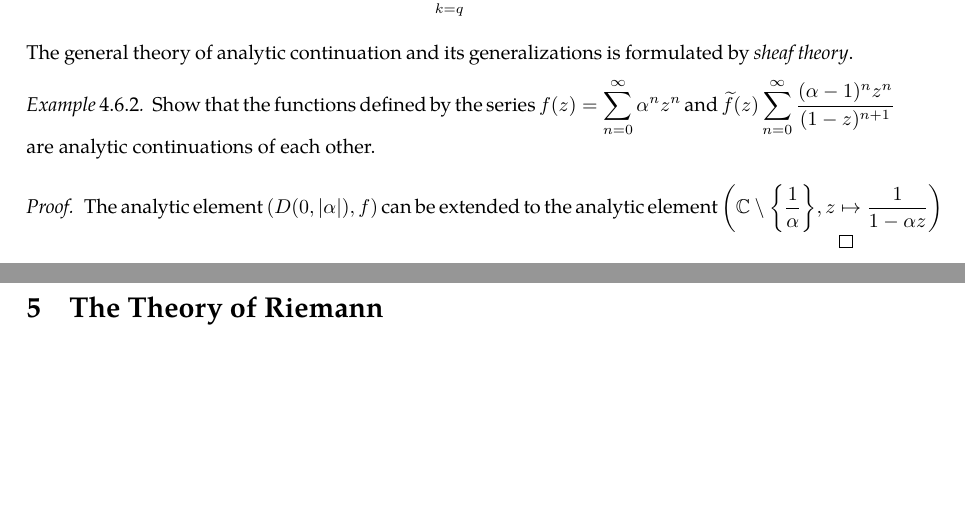
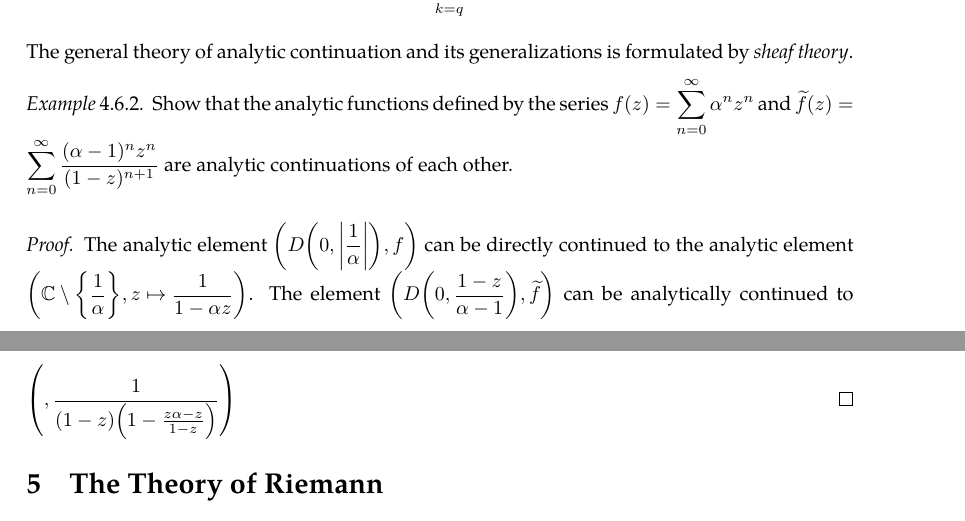
Before and after one commit to slipperking/complex-analysis-latex, a LaTeX document (main.tex): two parts of pages 108 and 109 of 109, joined at a grey line, cut so that both start at the same text, the shorter picture padded with empty space. Compiled offline with pdfLaTeX.

Commit message:
overleaf_to_git (Mon Jul 14 23:03:19 2025 -0700): update main.tex from r17750 to r17756

```diff
--- a/main.tex
+++ b/main.tex
@@ -2746,10 +2746,10 @@ If \(\rho>R-\abs{z_1-z_0}\), then \(f\) extends analytically to \(D\qty(z_0,R) \
 \end{proof}
 The general theory of analytic continuation and its generalizations is formulated by \textit{sheaf theory}.
 \begin{example}
-    Show that the functions defined by the series \(f(z)=\sum_{n=0}^\infty\alpha^n z^n\) and \(\widetilde{f}(z)\sum_{n=0}^\infty\frac{(\alpha-1)^n z^n}{(1-z)^{n+1}}\) are analytic continuations of each other.
+    Show that the analytic functions defined by the series \(f(z)=\sum_{n=0}^\infty\alpha^n z^n\) and \(\widetilde{f}(z)=\sum_{n=0}^\infty\frac{(\alpha-1)^n z^n}{(1-z)^{n+1}}\) are analytic continuations of each other.
 \end{example}
 \begin{proof}
-    The analytic element \(\qty(D\qty(0,|\alpha|),f)\) can be extended to the analytic element \(\qty(\mathbb{C}\setminus\qty{\frac{1}{\alpha}},z\mapsto\frac{1}{1-\alpha z})\)
+    The analytic element \(\qty(D\qty(0,\abs{\frac{1}{\alpha}}),f)\) can be directly continued to the analytic element \(\qty(\mathbb{C}\setminus\qty{\frac{1}{\alpha}},z\mapsto\frac{1}{1-\alpha z})\). The element \(\qty(D\qty(0,\frac{1-z}{\alpha-1}),\widetilde{f})\) can be analytically continued to \(\qty(,\frac{1}{(1-z)\qty(1-\frac{z\alpha-z}{1-z})})\)
 \end{proof}
 \section{The Theory of Riemann}\label{sec:riemann}
 \subsection{The Riemann Mapping Theorem}
```
